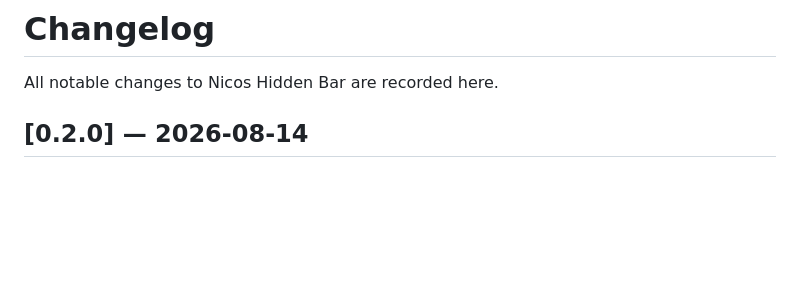
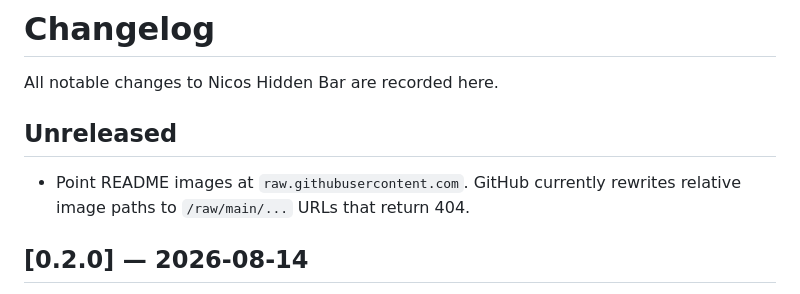
Before and after one commit to nstranquist/nicos-hidden-menubar, a Markdown page: CHANGELOG.md, the part around the change. GitHub-like rendering; blank space fills up the shorter version.

```diff
--- a/CHANGELOG.md
+++ b/CHANGELOG.md
@@ -1,6 +1,11 @@
 # Changelog
 
 All notable changes to Nicos Hidden Bar are recorded here.
+
+## Unreleased
+
+- Point README images at `raw.githubusercontent.com`. GitHub currently
+  rewrites relative image paths to `/raw/main/...` URLs that return 404.
 
 ## [0.2.0] — 2026-08-14
 
```
Also changed, not shown: README.md (+2 -2 lines), assets/brand/nicos-hidden-menubar.png (added).
